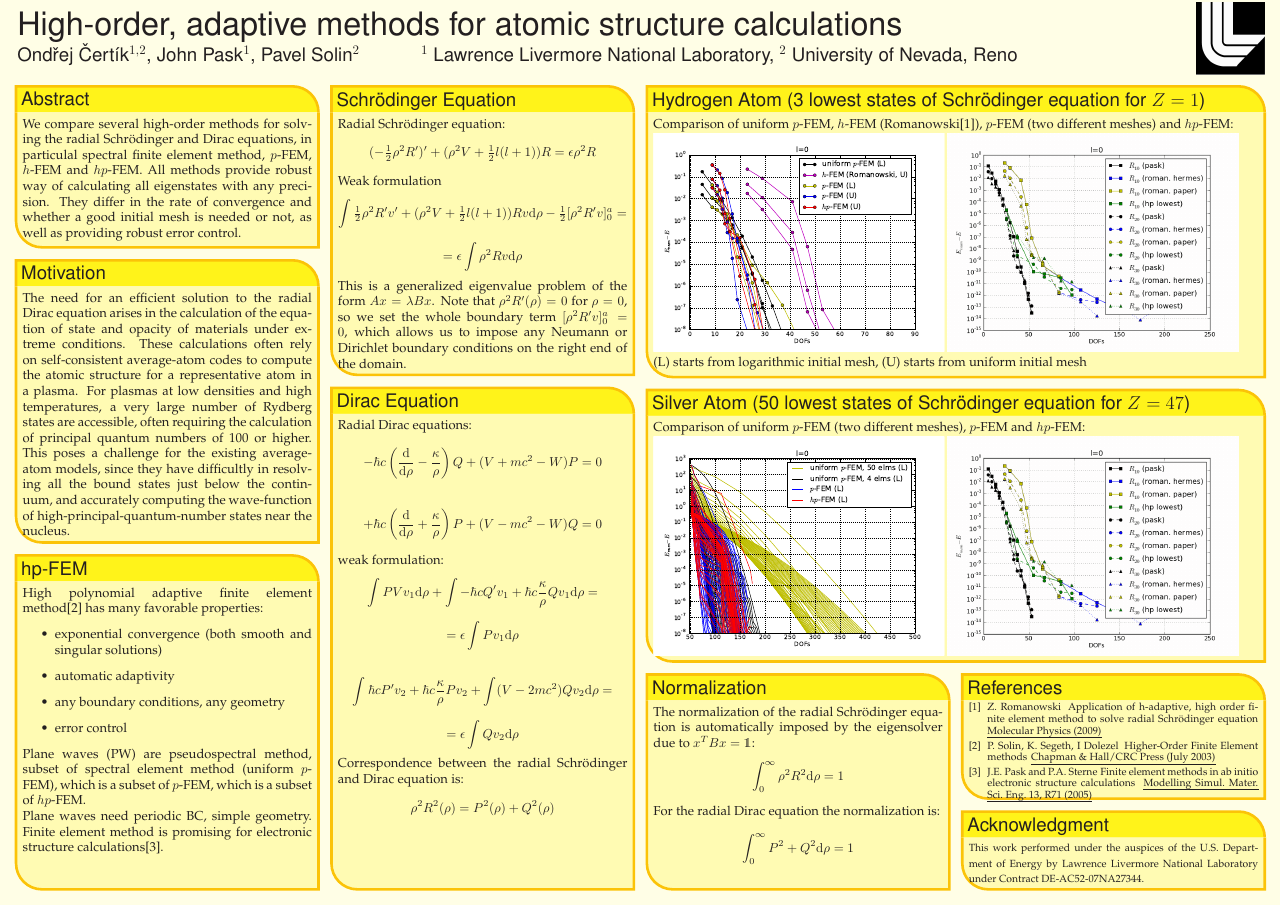
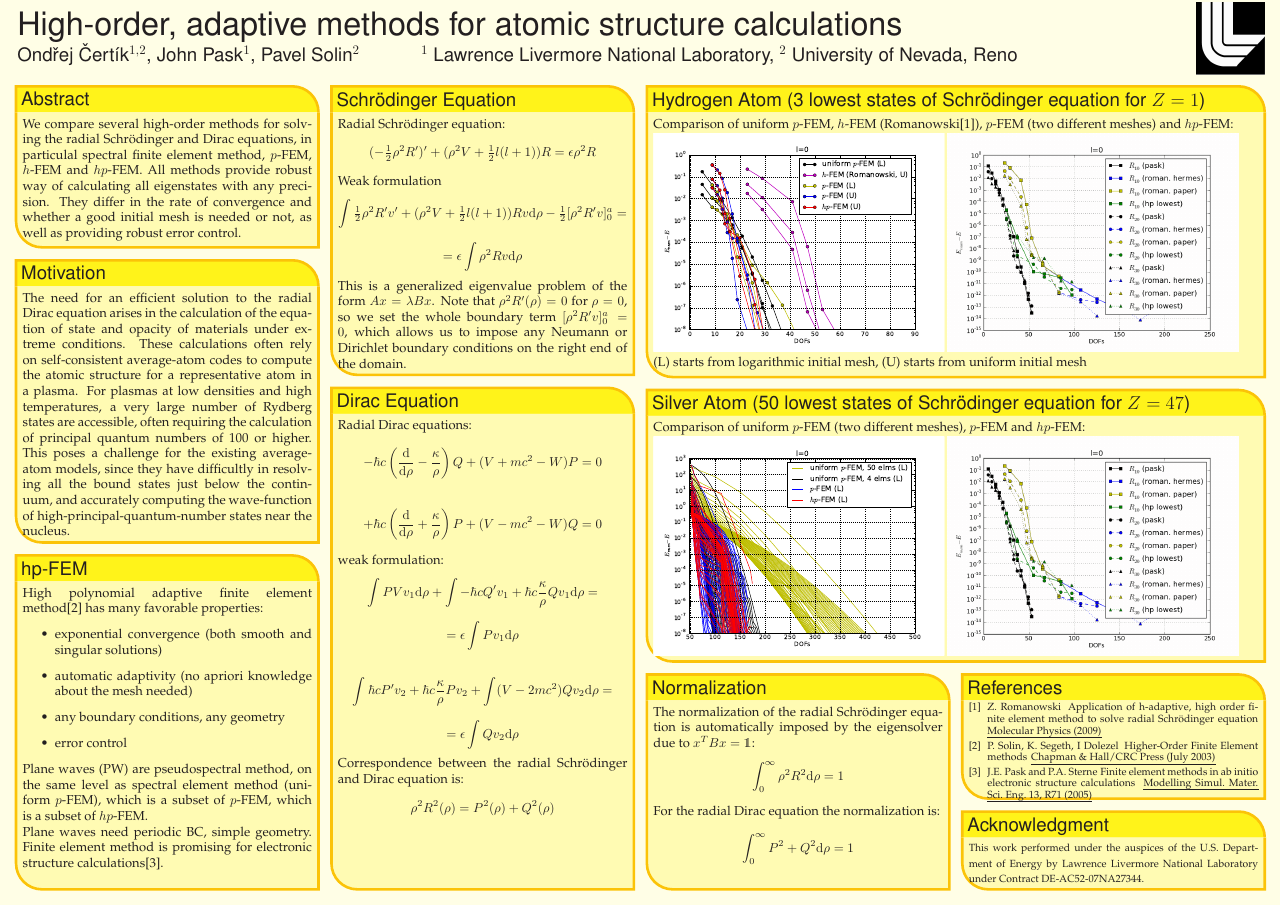
Before and after one commit to certik/cos-10-poster, a LaTeX poster (poster_landscape.tex): the whole page. Compiled offline with pdfLaTeX.

Commit message:
Improve language

```diff
--- a/poster_landscape.tex
+++ b/poster_landscape.tex
@@ -199,13 +199,14 @@ High polynomial adaptive finite element method\cite{solin} has many favorable
 properties:
 \begin{itemize}
 \item exponential convergence (both smooth and singular solutions)
-\item automatic adaptivity
+\item automatic adaptivity (no apriori knowledge about the mesh needed)
 \item any boundary conditions, any geometry
 \item error control
 \end{itemize}
 
-Plane waves (PW) are pseudospectral method, subset of spectral element method
-(uniform $p$-FEM), which is a subset of $p$-FEM, which is a subset of $hp$-FEM.
+Plane waves (PW) are pseudospectral method, on the same level as spectral
+element method (uniform $p$-FEM), which is a subset of $p$-FEM, which is a
+subset of $hp$-FEM.
 
 Plane waves need periodic BC, simple geometry. Finite element method is
 promising for electronic structure calculations\cite{pask}.
```
